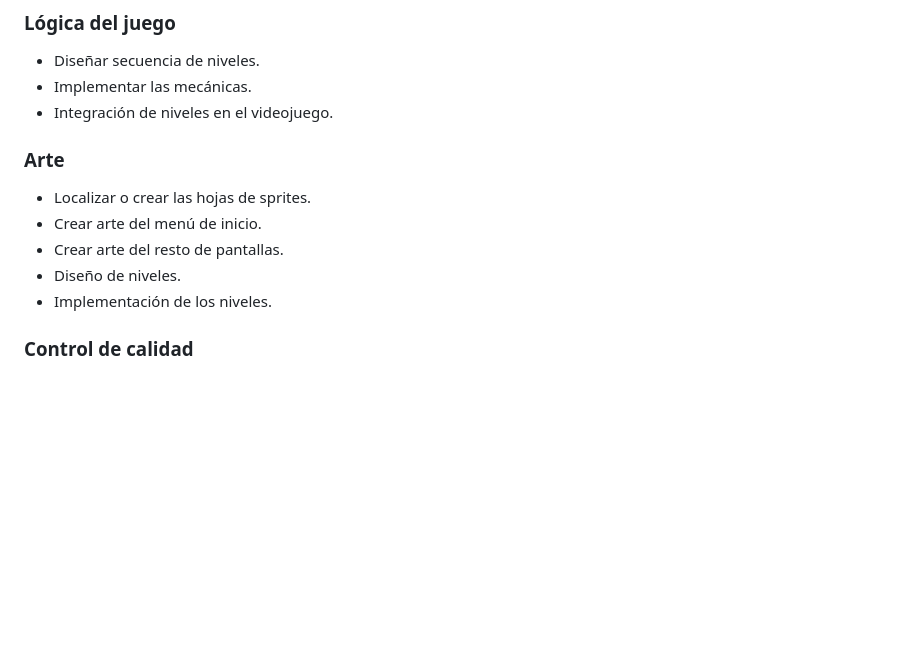
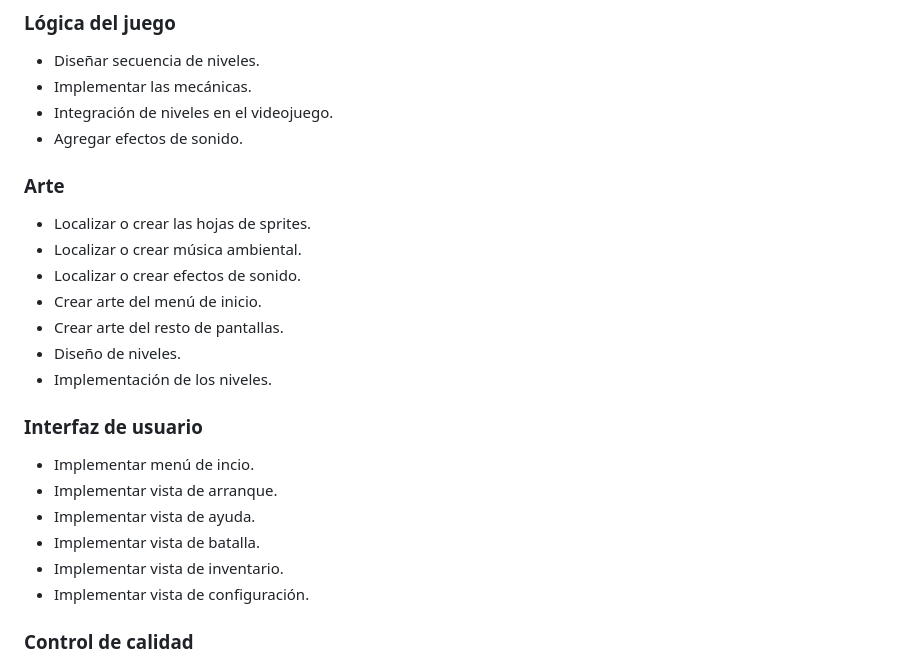
Before and after one commit to dfbarrero/videogamesCourse, a Markdown page: assignment/proyecto.md, the part around the change. Rendered like a GitHub page; blank space fills up the shorter version.

```diff
--- a/assignment/proyecto.md
+++ b/assignment/proyecto.md
@@ -66,12 +66,22 @@ Volvamos a la función *load_map()*, en el archivo *load_game_map.py*:
 - Diseñar secuencia de niveles.
 - Implementar las mecánicas.
 - Integración de niveles en el videojuego.
+- Agregar efectos de sonido.
 ### Arte
 - Localizar o crear las hojas de sprites.
+- Localizar o crear música ambiental.
+- Localizar o crear efectos de sonido.
 - Crear arte del menú de inicio.
 - Crear arte del resto de pantallas.
 - Diseño de niveles.
 - Implementación de los niveles.
+### Interfaz de usuario
+- Implementar menú de incio.
+- Implementar vista de arranque.
+- Implementar vista de ayuda.
+- Implementar vista de batalla.
+- Implementar vista de inventario.
+- Implementar vista de configuración.
 ### Control de calidad
 - Definir un programa de pruebas.
 - Ejecutar el programa de pruebas.
```
